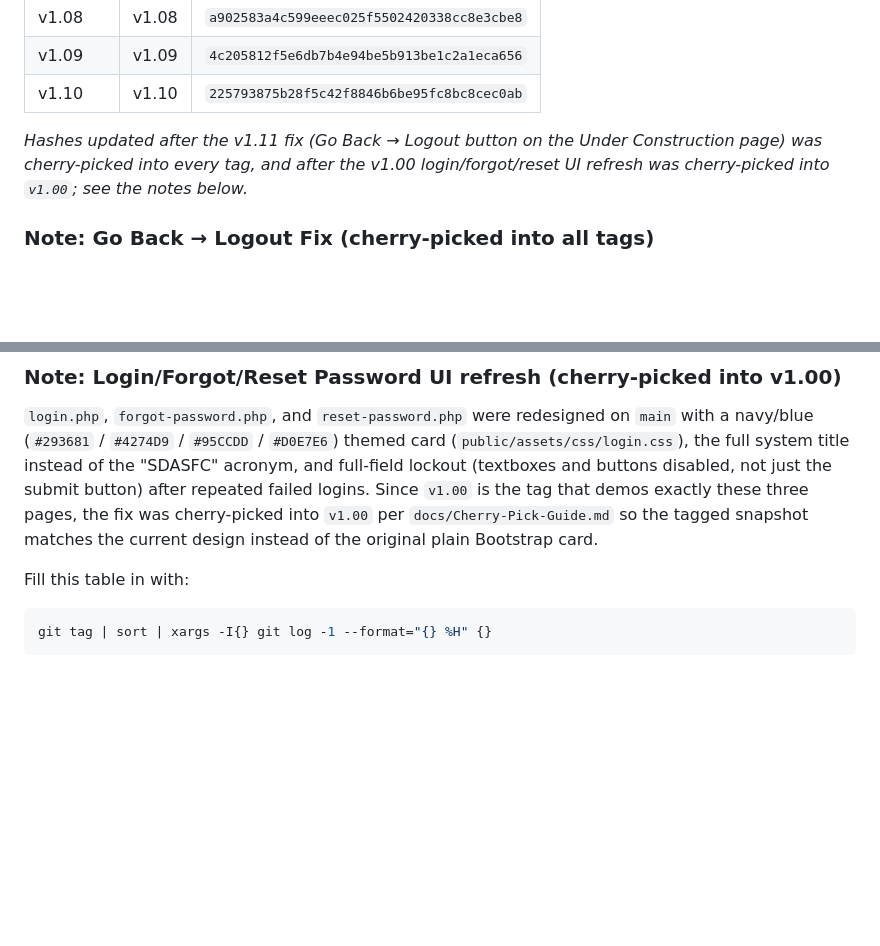
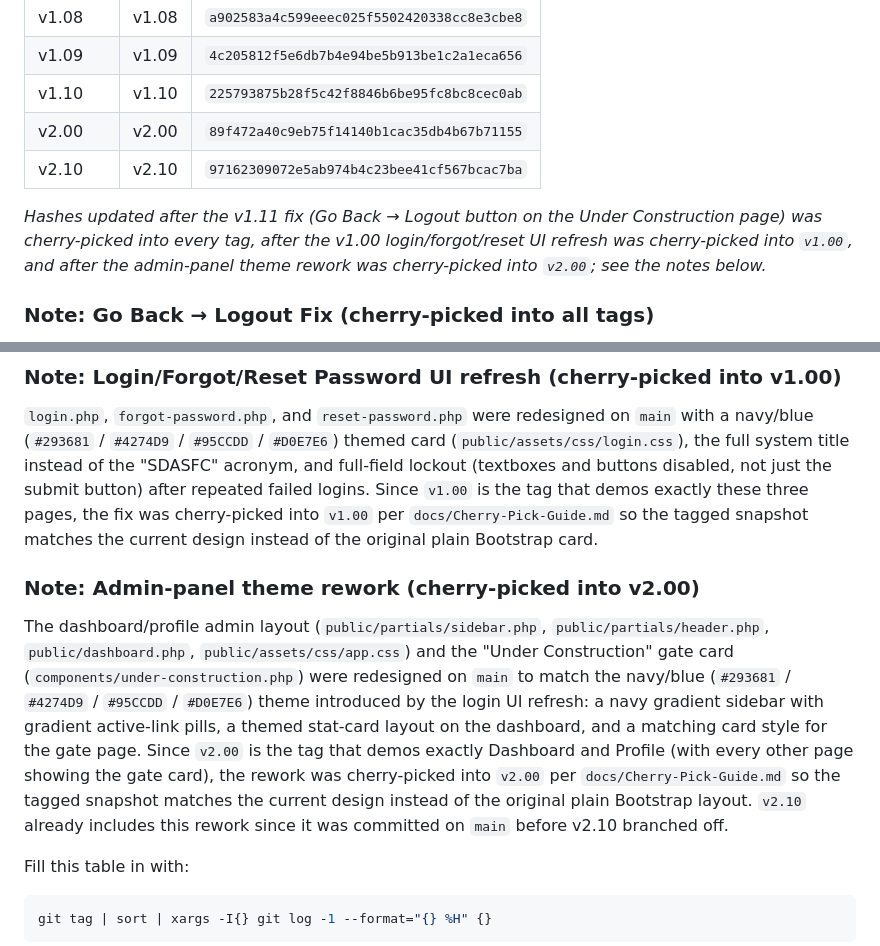
Before and after one commit to Glenn-IT/SDASFC-Smart-Door-Automation-System-for-CICS, a Markdown page: docs/Version-Control.md, 2 parts joined by grey strips. Rendered like a GitHub page; blank space fills up the shorter version.

Commit message:
docs: record v2.00 cherry-pick and add v2.00/v2.10 tag hashes
The admin-panel theme rework was cherry-picked into v2.00 per
docs/Cherry-Pick-Guide.md so that tagged snapshot (Dashboard + Profile
only) shows the current navy/blue design instead of the pre-rework
plain Bootstrap layout.

```diff
--- a/docs/Version-Control.md
+++ b/docs/Version-Control.md
@@ -84,8 +84,10 @@ looked like during the v1.03 presentation" at any time in the future with
 | v1.08 | v1.08 | `a902583a4c599eeec025f5502420338cc8e3cbe8` |
 | v1.09 | v1.09 | `4c205812f5e6db7b4e94be5b913be1c2a1eca656` |
 | v1.10 | v1.10 | `225793875b28f5c42f8846b6be95fc8bc8cec0ab` |
+| v2.00 | v2.00 | `89f472a40c9eb75f14140b1cac35db4b67b71155` |
+| v2.10 | v2.10 | `97162309072e5ab974b4c23bee41cf567bcac7ba` |
 
-_Hashes updated after the v1.11 fix (Go Back → Logout button on the Under Construction page) was cherry-picked into every tag, and after the v1.00 login/forgot/reset UI refresh was cherry-picked into `v1.00`; see the notes below._
+_Hashes updated after the v1.11 fix (Go Back → Logout button on the Under Construction page) was cherry-picked into every tag, after the v1.00 login/forgot/reset UI refresh was cherry-picked into `v1.00`, and after the admin-panel theme rework was cherry-picked into `v2.00`; see the notes below._
 
 ### Note: Go Back → Logout Fix (cherry-picked into all tags)
 
@@ -104,6 +106,19 @@ buttons disabled, not just the submit button) after repeated failed logins. Sinc
 tag that demos exactly these three pages, the fix was cherry-picked into `v1.00` per
 `docs/Cherry-Pick-Guide.md` so the tagged snapshot matches the current design instead of the
 original plain Bootstrap card.
+
+### Note: Admin-panel theme rework (cherry-picked into v2.00)
+
+The dashboard/profile admin layout (`public/partials/sidebar.php`, `public/partials/header.php`,
+`public/dashboard.php`, `public/assets/css/app.css`) and the "Under Construction" gate card
+(`components/under-construction.php`) were redesigned on `main` to match the navy/blue
+(`#293681` / `#4274D9` / `#95CCDD` / `#D0E7E6`) theme introduced by the login UI refresh: a navy
+gradient sidebar with gradient active-link pills, a themed stat-card layout on the dashboard, and
+a matching card style for the gate page. Since `v2.00` is the tag that demos exactly Dashboard and
+Profile (with every other page showing the gate card), the rework was cherry-picked into `v2.00`
+per `docs/Cherry-Pick-Guide.md` so the tagged snapshot matches the current design instead of the
+original plain Bootstrap layout. `v2.10` already includes this rework since it was committed on
+`main` before v2.10 branched off.
 
 Fill this table in with:
 
```
